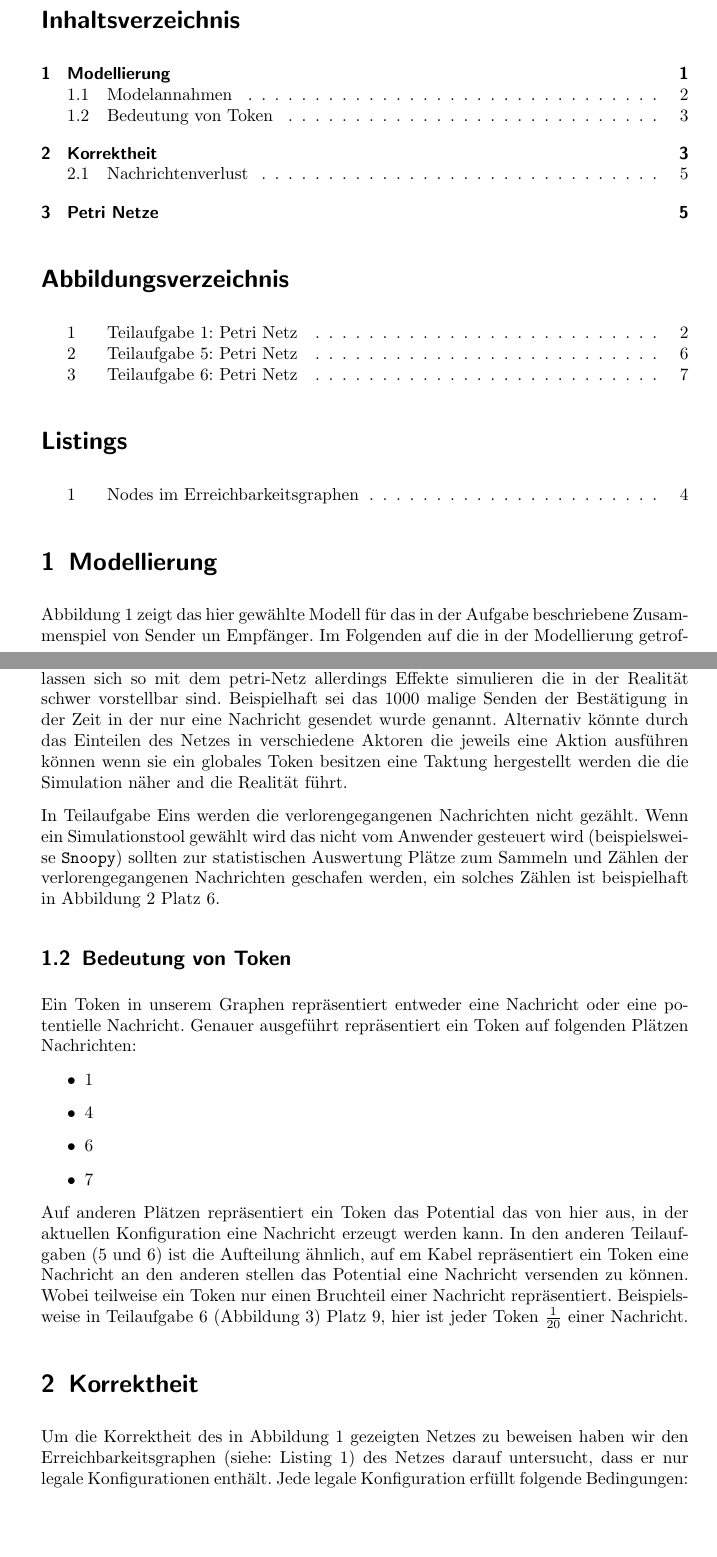
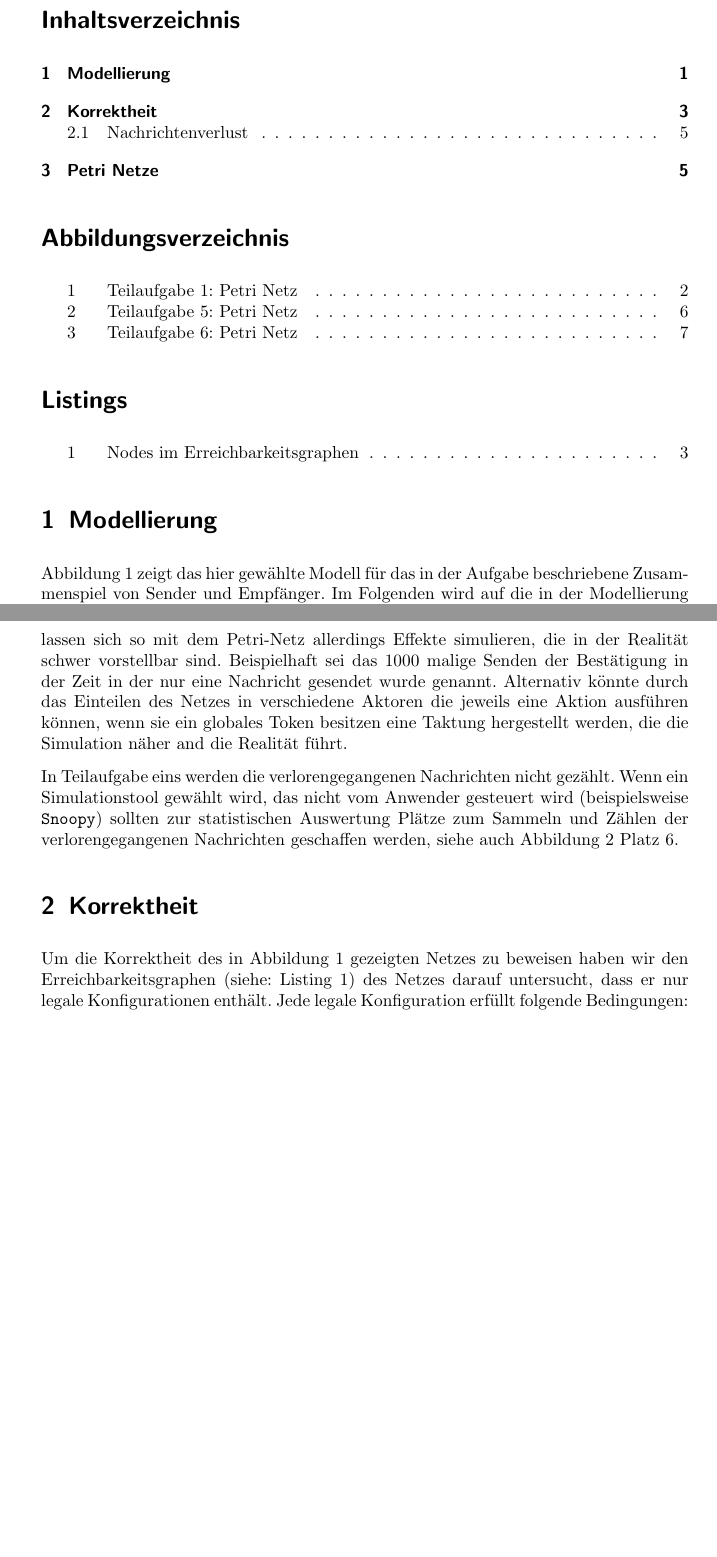
Before and after one commit to MyersGer/SoSe_2012, a LaTeX document (TH/Praktikum1/Protokoll.tex): two parts of pages 1 and 3 of 7, joined at a grey line, cut so that both start at the same text, the shorter picture padded with empty space. Compiled offline with pdfLaTeX; an older LaTeX class or package is replaced by its successor.

Commit message:
TH1P Protokoll Korrektur

```diff
--- a/TH/Praktikum1/Protokoll.tex
+++ b/TH/Praktikum1/Protokoll.tex
@@ -13,15 +13,13 @@
 \usepackage{lastpage}
 \usepackage[perpage,para,symbol*]{footmisc}
 \usepackage{listings}
-
+\usepackage[pdfborder={0 0 0},colorlinks=false]{hyperref}
 \usepackage[numbers,square]{natbib}
 \usepackage{color}
 \usepackage{colortbl}
 \usepackage[absolute]{textpos}
 \usepackage{float}
 \usepackage[colorinlistoftodos,textsize=small,textwidth=2cm,shadow,bordercolor=black,backgroundcolor={red!100!green!33},linecolor=black]{todonotes}
-\usepackage[pdfborder={0 0 0},colorlinks=false]{hyperref}
-\usepackage[all]{hypcap}
 
 \lstset{numbers=left, numberstyle=\tiny, numbersep=5pt, breaklines=true, showstringspaces=false}
 \restylefloat{figure}
@@ -61,6 +59,6 @@
 	\lstlistoflistings
 
 \section{Modellierung}
-	Abbildung \ref{img:aufg1} zeigt das hier gewählte Modell für das in der Aufgabe beschriebene Zusammenspiel von Sender un Empfänger. Im Folgenden auf die in der Modellierung getroffenen Entscheidungen und ihre Alternativen eingegangen und für einige ausgewählte Alternativen diese an den Modellen der Teilaufgaben Fünf und Sechs gezeigt.
+	Abbildung \ref{img:aufg1} zeigt das hier gewählte Modell für das in der Aufgabe beschriebene Zusammenspiel von Sender und Empfänger. Im Folgenden wird auf die in der Modellierung getroffenen Entscheidungen und ihre Alternativen eingegangen, und für einige ausgewählte Alternativen diese an den Modellen der Teilaufgaben fünf und sechs gezeigt.
 
 	\begin{figure}[H]
@@ -76,21 +73,8 @@
 
-In der hier gewählten Modellierung ist keine globale Taktung vorhanden. Dieser Weg wurde gewählt um die Modellierung nicht übermäßig komplex werden zu lassen. Es lassen sich so mit dem petri-Netz allerdings Effekte simulieren die in der Realität schwer vorstellbar sind. Beispielhaft sei das 1000 malige Senden der Bestätigung in der Zeit in der nur eine Nachricht gesendet wurde genannt.
-Alternativ könnte durch das Einteilen des Netzes in verschiedene Aktoren die jeweils eine Aktion ausführen können wenn sie ein globales Token besitzen eine Taktung hergestellt werden die die Simulation näher and die Realität führt.
+In der hier gewählten Modellierung ist keine globale Taktung vorhanden. Dieser Weg wurde gewählt, um die Modellierung nicht übermäßig komplex werden zu lassen. Es lassen sich so mit dem Petri-Netz allerdings Effekte simulieren, die in der Realität schwer vorstellbar sind. Beispielhaft sei das 1000 malige Senden der Bestätigung in der Zeit in der nur eine Nachricht gesendet wurde genannt.
+Alternativ könnte durch das Einteilen des Netzes in verschiedene Aktoren die jeweils eine Aktion ausführen können, wenn sie ein globales Token besitzen eine Taktung hergestellt werden, die die Simulation näher and die Realität führt.
 
-In Teilaufgabe Eins werden die verlorengegangenen Nachrichten nicht gezählt. Wenn ein Simulationstool gewählt wird das nicht vom Anwender gesteuert wird (beispielsweise \verb!Snoopy!) sollten zur statistischen Auswertung Plätze zum Sammeln und Zählen der verlorengegangenen Nachrichten geschafen werden, ein solches Zählen ist beispielhaft in Abbildung \ref{img:aufg5} Platz 6.
-
-\subsection{Bedeutung von Token}
-Ein Token in unserem Graphen repräsentiert entweder eine Nachricht oder eine potentielle Nachricht.
-Genauer ausgeführt repräsentiert ein Token auf folgenden Plätzen Nachrichten:
-\begin{itemize}
-	\item 1
-	\item 4
-	\item 6
-	\item 7
-\end{itemize}
-Auf anderen Plätzen repräsentiert ein Token das Potential das von hier aus, in der aktuellen Konfiguration eine Nachricht erzeugt werden kann.
-In den anderen Teilaufgaben (5 und 6) ist die Aufteilung ähnlich, auf em Kabel repräsentiert ein Token eine Nachricht an den anderen stellen das Potential eine Nachricht versenden zu können. Wobei teilweise ein Token nur einen Bruchteil einer Nachricht repräsentiert. Beispielsweise  in Teilaufgabe 6 (Abbildung \ref{img:aufg6}) Platz 9, hier ist jeder Token $\frac{1}{20}$ einer Nachricht.
-
+In Teilaufgabe eins werden die verlorengegangenen Nachrichten nicht gezählt. Wenn ein Simulationstool gewählt wird, das nicht vom Anwender gesteuert wird (beispielsweise \verb!Snoopy!) sollten zur statistischen Auswertung Plätze zum Sammeln und Zählen der verlorengegangenen Nachrichten geschaffen werden, siehe auch Abbildung \ref{img:aufg5} Platz 6.
 
 \section{Korrektheit}
 Um die Korrektheit des in Abbildung \ref{img:aufg1} gezeigten Netzes zu beweisen haben wir den Erreichbarkeitsgraphen (siehe: Listing \ref{lst:eGraph}) des Netzes darauf untersucht, dass er nur legale Konfigurationen enthält.
```
Also changed, not shown: TH/Praktikum1/Protokoll.pdf, TH/Praktikum1/Protokoll.tex (17 more changed lines).
